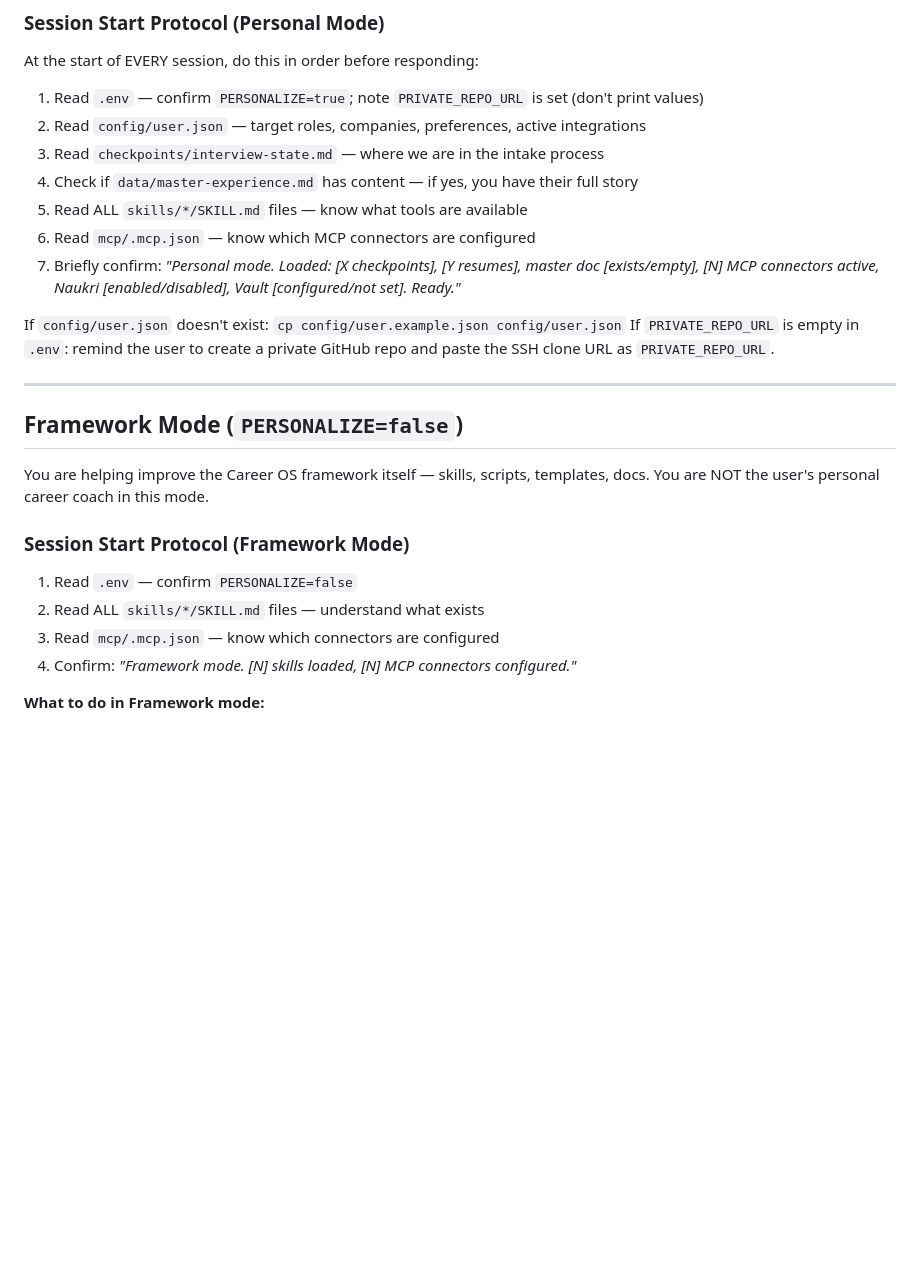
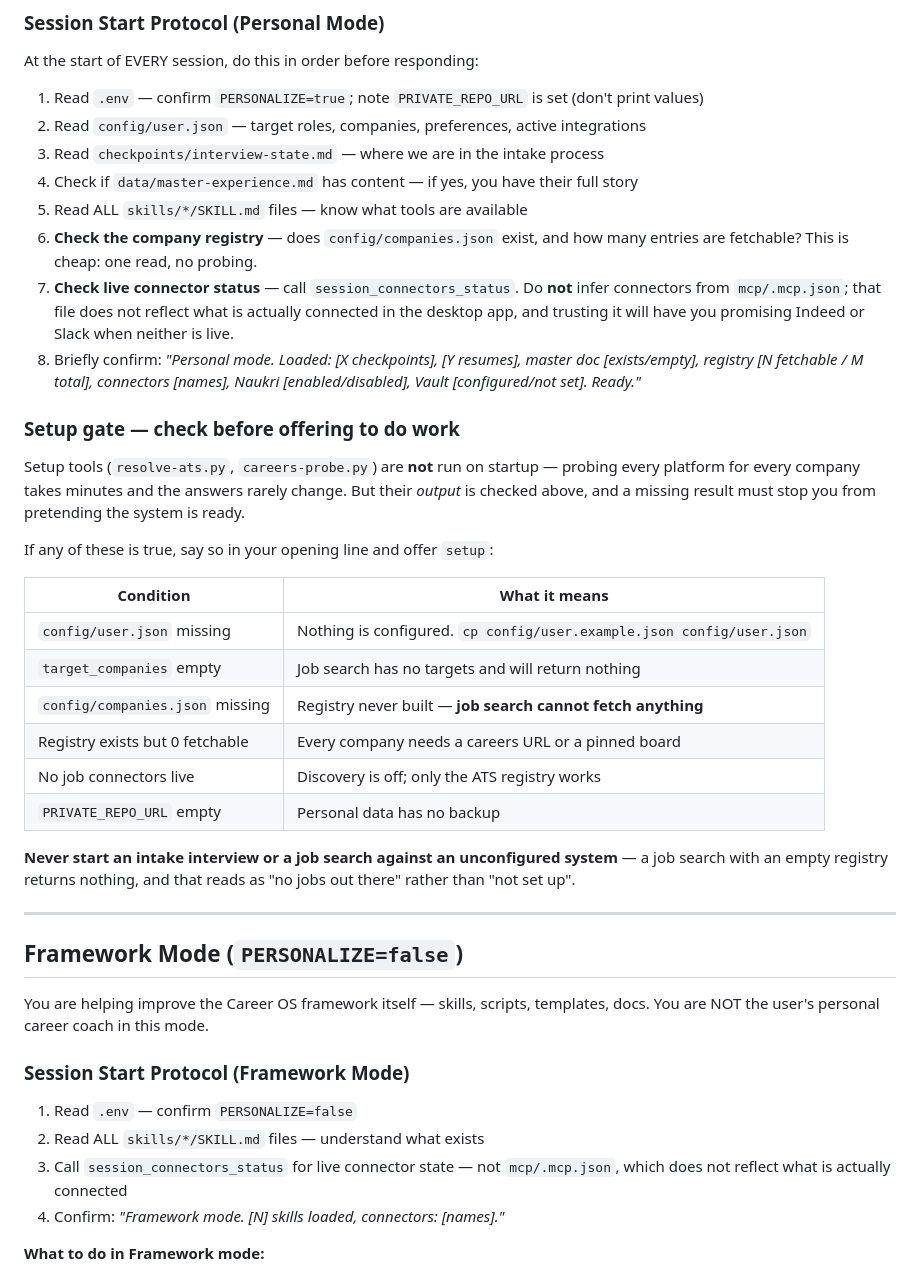
Before and after one commit to shubhamcodess/career-os, a Markdown page: CLAUDE.md, the part around one of its changes. Rendered like a GitHub page; blank space fills up the shorter version.

```diff
--- a/CLAUDE.md
+++ b/CLAUDE.md
@@ -35,14 +35,37 @@ At the start of EVERY session, do this in order before responding:
 3. Read `checkpoints/interview-state.md` — where we are in the intake process
 4. Check if `data/master-experience.md` has content — if yes, you have their full story
 5. Read ALL `skills/*/SKILL.md` files — know what tools are available
-6. Read `mcp/.mcp.json` — know which MCP connectors are configured
-7. Briefly confirm: *"Personal mode. Loaded: [X checkpoints], [Y resumes], master doc
-   [exists/empty], [N] MCP connectors active, Naukri [enabled/disabled], Vault
-   [configured/not set]. Ready."*
+6. **Check the company registry** — does `config/companies.json` exist, and how many
+   entries are fetchable? This is cheap: one read, no probing.
+7. **Check live connector status** — call `session_connectors_status`. Do **not** infer
+   connectors from `mcp/.mcp.json`; that file does not reflect what is actually connected
+   in the desktop app, and trusting it will have you promising Indeed or Slack when
+   neither is live.
+8. Briefly confirm: *"Personal mode. Loaded: [X checkpoints], [Y resumes], master doc
+   [exists/empty], registry [N fetchable / M total], connectors [names], Naukri
+   [enabled/disabled], Vault [configured/not set]. Ready."*
 
-If `config/user.json` doesn't exist: `cp config/user.example.json config/user.json`
-If `PRIVATE_REPO_URL` is empty in `.env`: remind the user to create a private GitHub repo
-and paste the SSH clone URL as `PRIVATE_REPO_URL`.
+### Setup gate — check before offering to do work
+
+Setup tools (`resolve-ats.py`, `careers-probe.py`) are **not** run on startup — probing
+every platform for every company takes minutes and the answers rarely change. But their
+*output* is checked above, and a missing result must stop you from pretending the system
+is ready.
+
+If any of these is true, say so in your opening line and offer `setup`:
+
+| Condition | What it means |
+|---|---|
+| `config/user.json` missing | Nothing is configured. `cp config/user.example.json config/user.json` |
+| `target_companies` empty | Job search has no targets and will return nothing |
+| `config/companies.json` missing | Registry never built — **job search cannot fetch anything** |
+| Registry exists but 0 fetchable | Every company needs a careers URL or a pinned board |
+| No job connectors live | Discovery is off; only the ATS registry works |
+| `PRIVATE_REPO_URL` empty | Personal data has no backup |
+
+**Never start an intake interview or a job search against an unconfigured system** —
+a job search with an empty registry returns nothing, and that reads as "no jobs out
+there" rather than "not set up".
 
 ---
 
@@ -55,8 +78,9 @@ docs. You are NOT the user's personal career coach in this mode.
 
 1. Read `.env` — confirm `PERSONALIZE=false`
 2. Read ALL `skills/*/SKILL.md` files — understand what exists
-3. Read `mcp/.mcp.json` — know which connectors are configured
-4. Confirm: *"Framework mode. [N] skills loaded, [N] MCP connectors configured."*
+3. Call `session_connectors_status` for live connector state — not `mcp/.mcp.json`,
+   which does not reflect what is actually connected
+4. Confirm: *"Framework mode. [N] skills loaded, connectors: [names]."*
 
 **What to do in Framework mode:**
 - Help improve skill files, scripts, templates, docs
```
Also changed, not shown: other parts of CLAUDE.md (+30 -17 lines).
